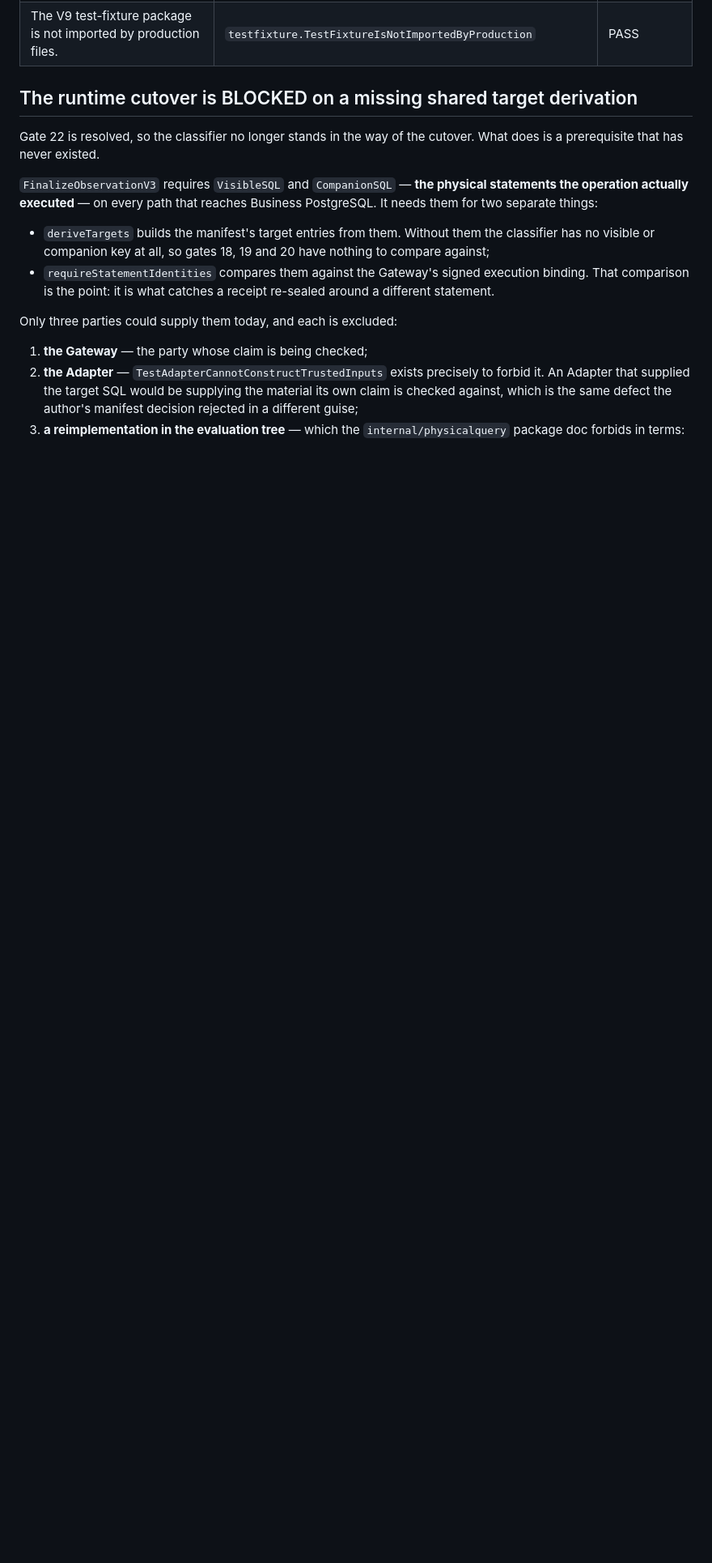
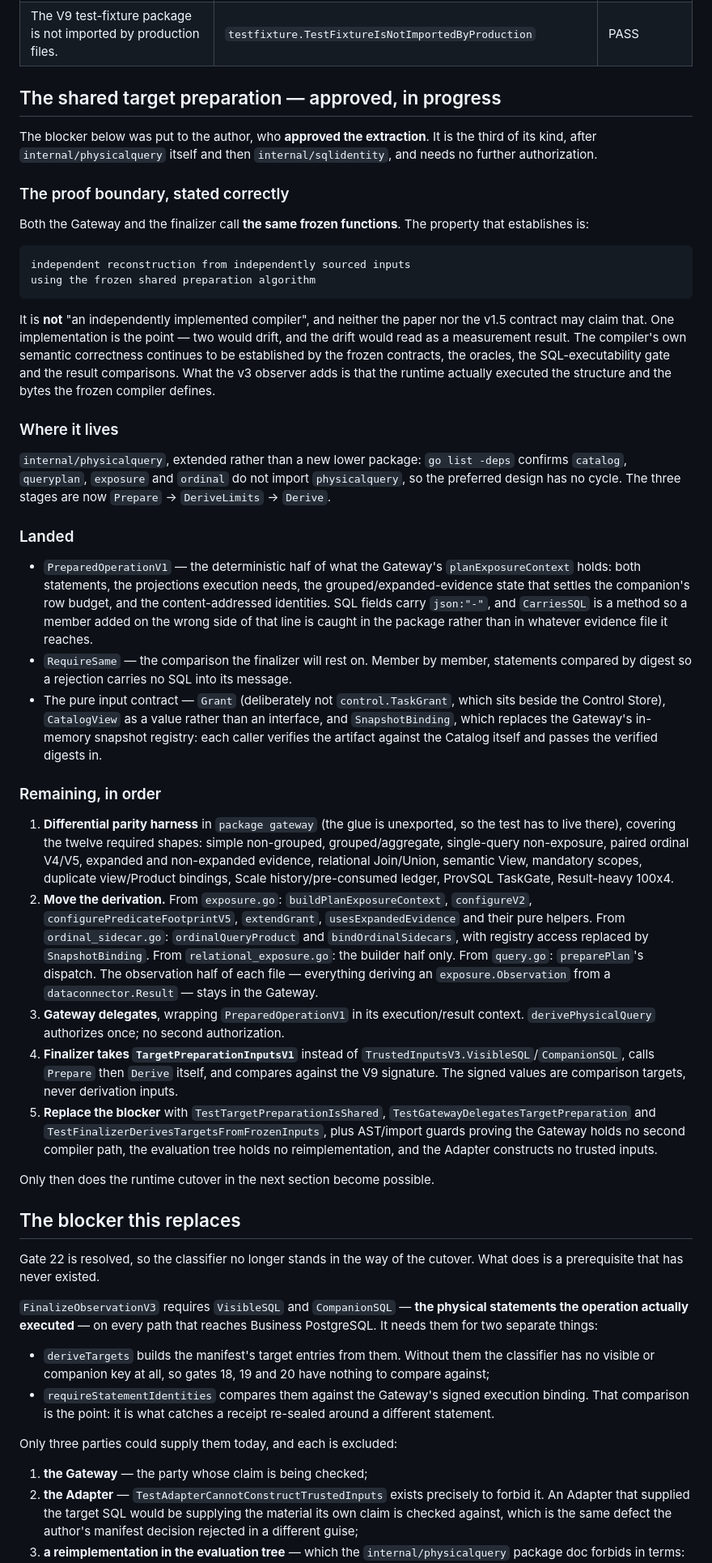
Before and after one commit to wuminmin/agent_task_gateway, a Markdown page: docs/final_v5_v3_runtime_integration_gates.md, the part around the change. Shown at 81% size. Drawn GitHub-style; blank space fills up the shorter version.

Commit message:
docs(eval): record the approved extraction, its proof boundary and what remains
The gate document said the cutover was blocked and stopped there. The author has
since approved the extraction, so the section now records the decision, the
property it actually establishes, where the code went and why, what has landed,
and the five remaining steps in the order they have to happen.

The proof boundary is written out because it is the part easiest to overstate.
Sharing one frozen implementation between the Gateway and the finalizer
establishes independent reconstruction from independently sourced inputs -- not
an independently implemented compiler. Two implementations would drift and the
drift would read as a measurement result, which is exactly why there is one. The
compiler's own semantic correctness stays with the contracts, the oracles, the
SQL-executability gate and the result comparisons; what the observer adds is that
the runtime executed what the frozen compiler defines.

The placement decision is recorded with its evidence: go list -deps shows
catalog, queryplan, exposure and ordinal do not import physicalquery, so the
author's preferred design -- extend physicalquery rather than add a lower
package -- has no cycle and was taken.

The remaining work names which functions move and which stay. The observation
half of exposure.go and relational_exposure.go -- everything deriving an
exposure.Observation from a dataconnector.Result -- is Gateway-only and does not
belong in a neutral preparation package.

Co-Authored-By: Claude Opus 5 <noreply@anthropic.com>

```diff
--- a/docs/final_v5_v3_runtime_integration_gates.md
+++ b/docs/final_v5_v3_runtime_integration_gates.md
@@ -192,7 +192,82 @@ call-graph tests rather than by measurement.
 | No Adapter file constructs `TrustedInputsV3` or `IndependentInputsV3`. | `experiment.TestAdapterCannotConstructTrustedInputs` | PASS |
 | The V9 test-fixture package is not imported by production files. | `testfixture.TestFixtureIsNotImportedByProduction` | PASS |
 
-## The runtime cutover is BLOCKED on a missing shared target derivation
+## The shared target preparation — approved, in progress
+
+The blocker below was put to the author, who **approved the extraction**. It is
+the third of its kind, after `internal/physicalquery` itself and then
+`internal/sqlidentity`, and needs no further authorization.
+
+### The proof boundary, stated correctly
+
+Both the Gateway and the finalizer call **the same frozen functions**. The
+property that establishes is:
+
+    independent reconstruction from independently sourced inputs
+    using the frozen shared preparation algorithm
+
+It is **not** "an independently implemented compiler", and neither the paper nor
+the v1.5 contract may claim that. One implementation is the point — two would
+drift, and the drift would read as a measurement result. The compiler's own
+semantic correctness continues to be established by the frozen contracts, the
+oracles, the SQL-executability gate and the result comparisons. What the v3
+observer adds is that the runtime actually executed the structure and the bytes
+the frozen compiler defines.
+
+### Where it lives
+
+`internal/physicalquery`, extended rather than a new lower package:
+`go list -deps` confirms `catalog`, `queryplan`, `exposure` and `ordinal` do not
+import `physicalquery`, so the preferred design has no cycle. The three stages
+are now `Prepare` → `DeriveLimits` → `Derive`.
+
+### Landed
+
+- `PreparedOperationV1` — the deterministic half of what the Gateway's
+  `planExposureContext` holds: both statements, the projections execution needs,
+  the grouped/expanded-evidence state that settles the companion's row budget,
+  and the content-addressed identities. SQL fields carry `json:"-"`, and
+  `CarriesSQL` is a method so a member added on the wrong side of that line is
+  caught in the package rather than in whatever evidence file it reaches.
+- `RequireSame` — the comparison the finalizer will rest on. Member by member,
+  statements compared by digest so a rejection carries no SQL into its message.
+- The pure input contract — `Grant` (deliberately not `control.TaskGrant`, which
+  sits beside the Control Store), `CatalogView` as a value rather than an
+  interface, and `SnapshotBinding`, which replaces the Gateway's in-memory
+  snapshot registry: each caller verifies the artifact against the Catalog itself
+  and passes the verified digests in.
+
+### Remaining, in order
+
+1. **Differential parity harness** in `package gateway` (the glue is unexported,
+   so the test has to live there), covering the twelve required shapes: simple
+   non-grouped, grouped/aggregate, single-query non-exposure, paired ordinal
+   V4/V5, expanded and non-expanded evidence, relational Join/Union, semantic
+   View, mandatory scopes, duplicate view/Product bindings, Scale
+   history/pre-consumed ledger, ProvSQL TaskGate, Result-heavy 100x4.
+2. **Move the derivation.** From `exposure.go`: `buildPlanExposureContext`,
+   `configureV2`, `configurePredicateFootprintV5`, `extendGrant`,
+   `usesExpandedEvidence` and their pure helpers. From `ordinal_sidecar.go`:
+   `ordinalQueryProduct` and `bindOrdinalSidecars`, with registry access replaced
+   by `SnapshotBinding`. From `relational_exposure.go`: the builder half only.
+   From `query.go`: `preparePlan`'s dispatch. The observation half of each file
+   — everything deriving an `exposure.Observation` from a `dataconnector.Result`
+   — stays in the Gateway.
+3. **Gateway delegates**, wrapping `PreparedOperationV1` in its execution/result
+   context. `derivePhysicalQuery` authorizes once; no second authorization.
+4. **Finalizer takes `TargetPreparationInputsV1`** instead of
+   `TrustedInputsV3.VisibleSQL`/`CompanionSQL`, calls `Prepare` then `Derive`
+   itself, and compares against the V9 signature. The signed values are
+   comparison targets, never derivation inputs.
+5. **Replace the blocker** with `TestTargetPreparationIsShared`,
+   `TestGatewayDelegatesTargetPreparation` and
+   `TestFinalizerDerivesTargetsFromFrozenInputs`, plus AST/import guards proving
+   the Gateway holds no second compiler path, the evaluation tree holds no
+   reimplementation, and the Adapter constructs no trusted inputs.
+
+Only then does the runtime cutover in the next section become possible.
+
+## The blocker this replaces
 
 Gate 22 is resolved, so the classifier no longer stands in the way of the
 cutover. What does is a prerequisite that has never existed.
```
